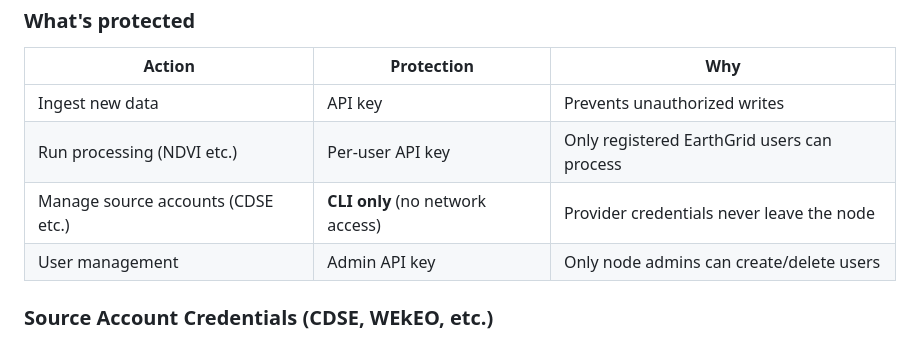
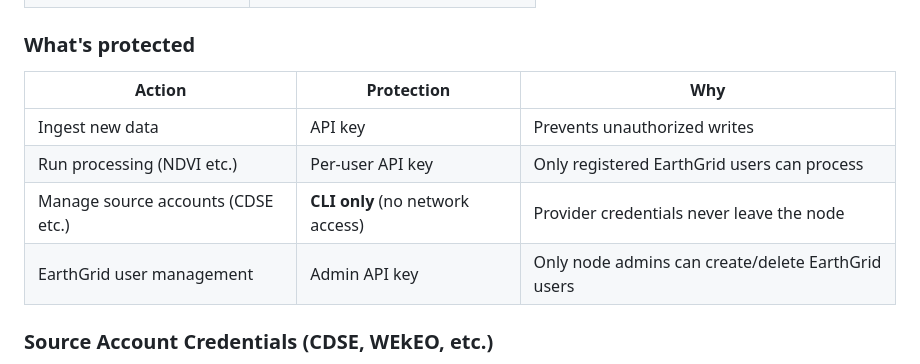
Before and after one commit to MatMatt/EarthGrid, a Markdown page: README.md, the part around the change. GitHub-like rendering.

Commit message:
docs: clarify User management row in security table

```diff
--- a/README.md
+++ b/README.md
@@ -88,7 +88,7 @@ New nodes discover the network via a seed list hosted on GitHub Pages:
 | Ingest new data | API key | Prevents unauthorized writes |
 | Run processing (NDVI etc.) | Per-user API key | Only registered EarthGrid users can process |
 | Manage source accounts (CDSE etc.) | **CLI only** (no network access) | Provider credentials never leave the node |
-| User management | Admin API key | Only node admins can create/delete users |
+| EarthGrid user management | Admin API key | Only node admins can create/delete EarthGrid users |
 
 ### Source Account Credentials (CDSE, WEkEO, etc.)
 
```
